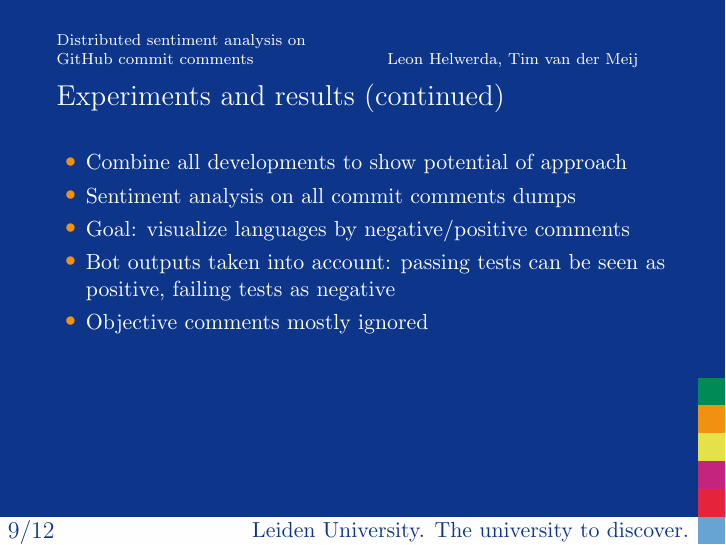
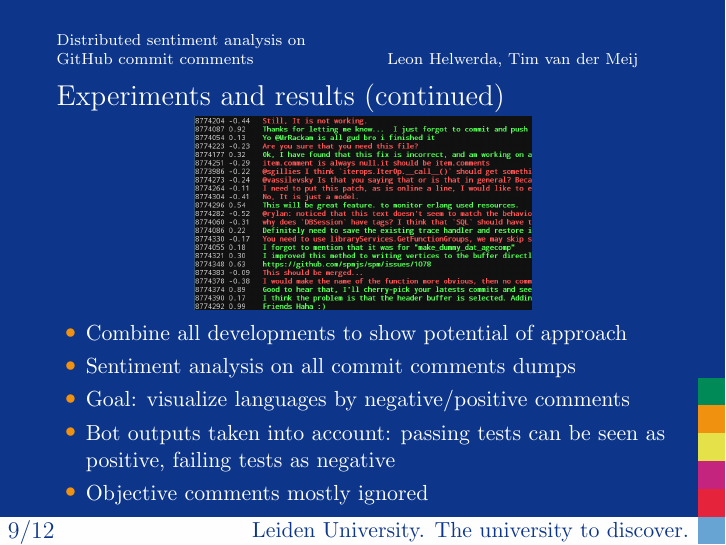
Before and after one commit to timvandermeij/sentiment-analysis, LaTeX slides (Presentation/Presentation.tex): page 10 of 13. Compiled offline with pdfLaTeX.

Commit message:
Presentation: Example output between experiments
Added example classifier output between the two experiments, since this
helps to illustrate the power of the algorithm used. I didn't use output
from the earlier example entry since that one is part of the labeled
dataset, so instead use a bunch of outputs.

```diff
--- a/Presentation/Presentation.tex
+++ b/Presentation/Presentation.tex
@@ -221,6 +221,12 @@
 % Regular slide
 \setbeamertemplate{navigation symbols}{}
 \begin{frame}[fragile]{Experiments and results (continued)}
+\vspace*{-20pt}
+\begin{figure}
+  \centering
+  \includegraphics[width=0.55\textwidth]{Classifier-Output.png}
+\end{figure}
+\vspace*{-10pt}
 \begin{itemize}
   \item Combine all developments to show potential of approach
   \item Sentiment analysis on all commit comments dumps
```
Also changed, not shown: Presentation/Classifier-Output.png (added).
